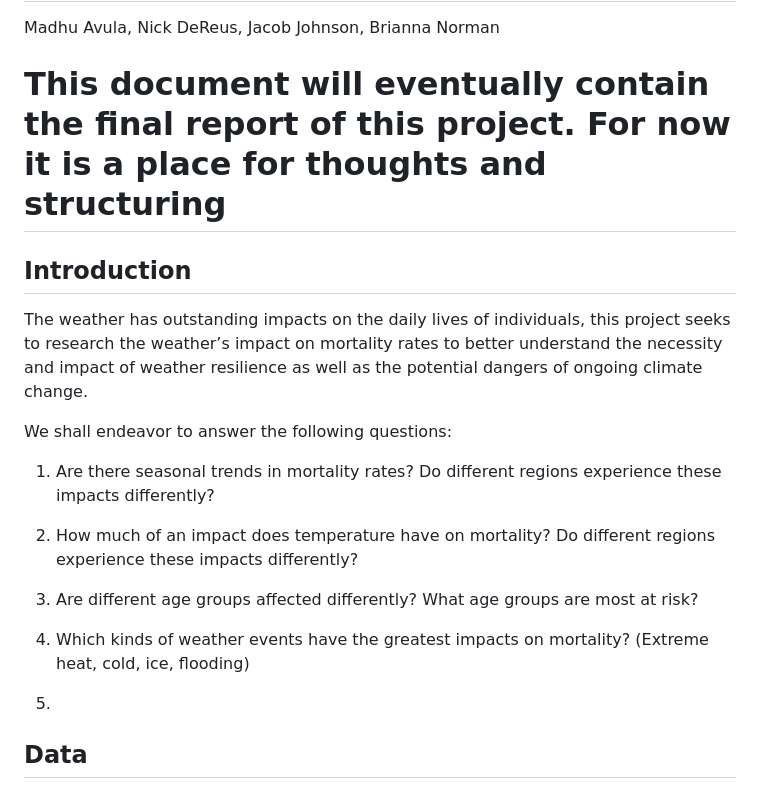
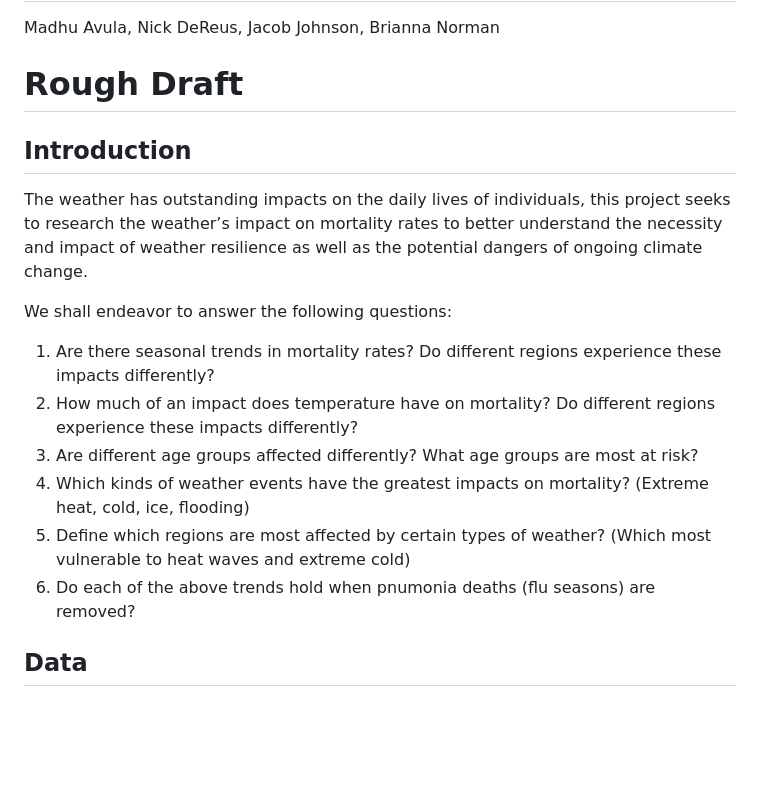
Before and after one commit to NickDeReus-ISU/DS-202-Final-Project, a Markdown page: README.md, the part around one of its changes. Drawn GitHub-style; blank space fills up the shorter version.

```diff
--- a/README.md
+++ b/README.md
@@ -3,7 +3,7 @@ Analysis of the Effects of Weather on Mortality in Metropolitan Areas
 
 Madhu Avula, Nick DeReus, Jacob Johnson, Brianna Norman
 
-# This document will eventually contain the final report of this project. For now it is a place for thoughts and structuring
+# Rough Draft
 
 ## Introduction
 
@@ -14,19 +14,12 @@ well as the potential dangers of ongoing climate change.
 
 We shall endeavor to answer the following questions:
 
-1.  Are there seasonal trends in mortality rates? Do different regions
-    experience these impacts differently?
-
-2.  How much of an impact does temperature have on mortality? Do
-    different regions experience these impacts differently?
-
-3.  Are different age groups affected differently? What age groups are
-    most at risk?
-
-4.  Which kinds of weather events have the greatest impacts on
-    mortality? (Extreme heat, cold, ice, flooding)
-
-5.
+1. Are there seasonal trends in mortality rates? Do different regions experience these impacts differently?
+2. How much of an impact does temperature have on mortality? Do different regions experience these impacts differently?
+3. Are different age groups affected differently? What age groups are most at risk?
+4. Which kinds of weather events have the greatest impacts on mortality? (Extreme heat, cold, ice, flooding)
+5. Define which regions are most affected by certain types of weather? (Which most vulnerable to heat waves and extreme cold)
+6. Do each of the above trends hold when pnumonia deaths (flu seasons) are removed?
 
 ## Data
 
```
Also changed, not shown: other parts of README.md (+114 -0 lines).
